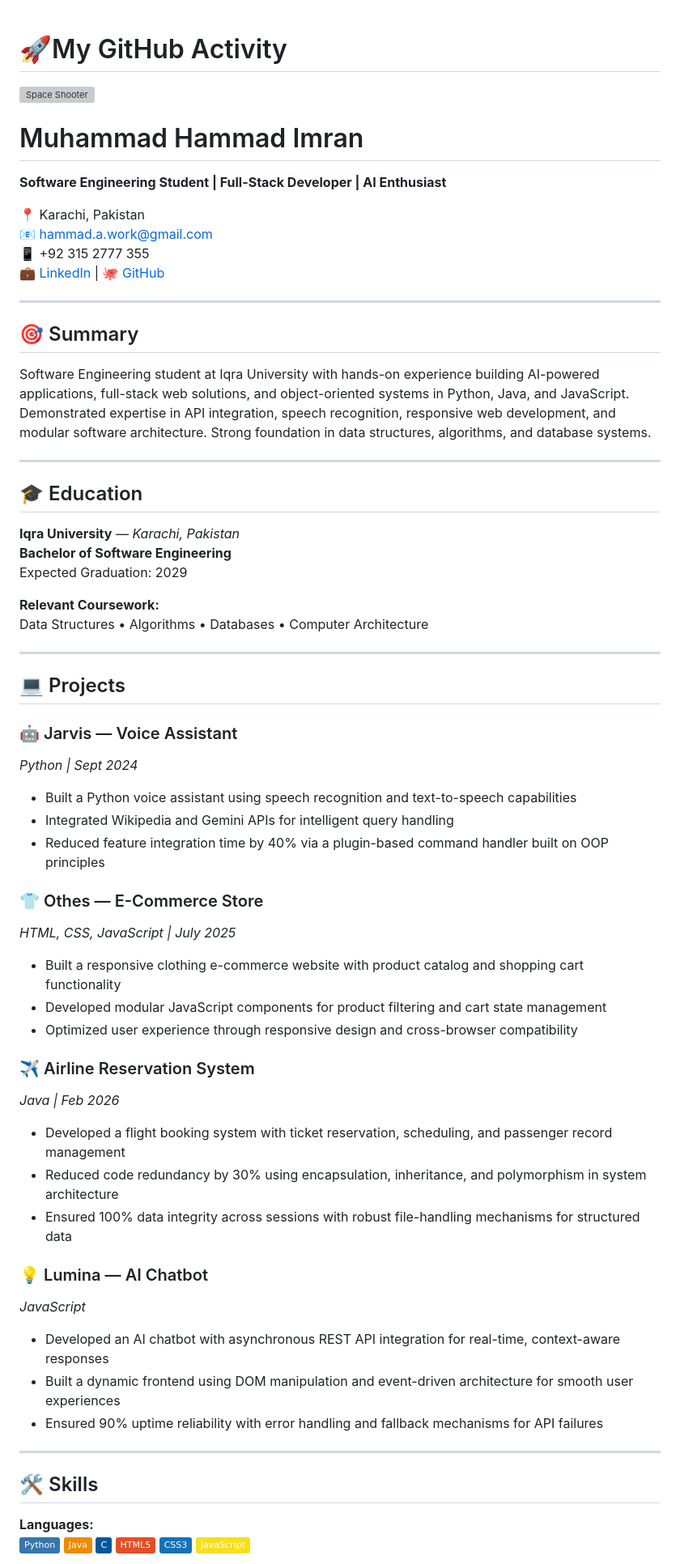
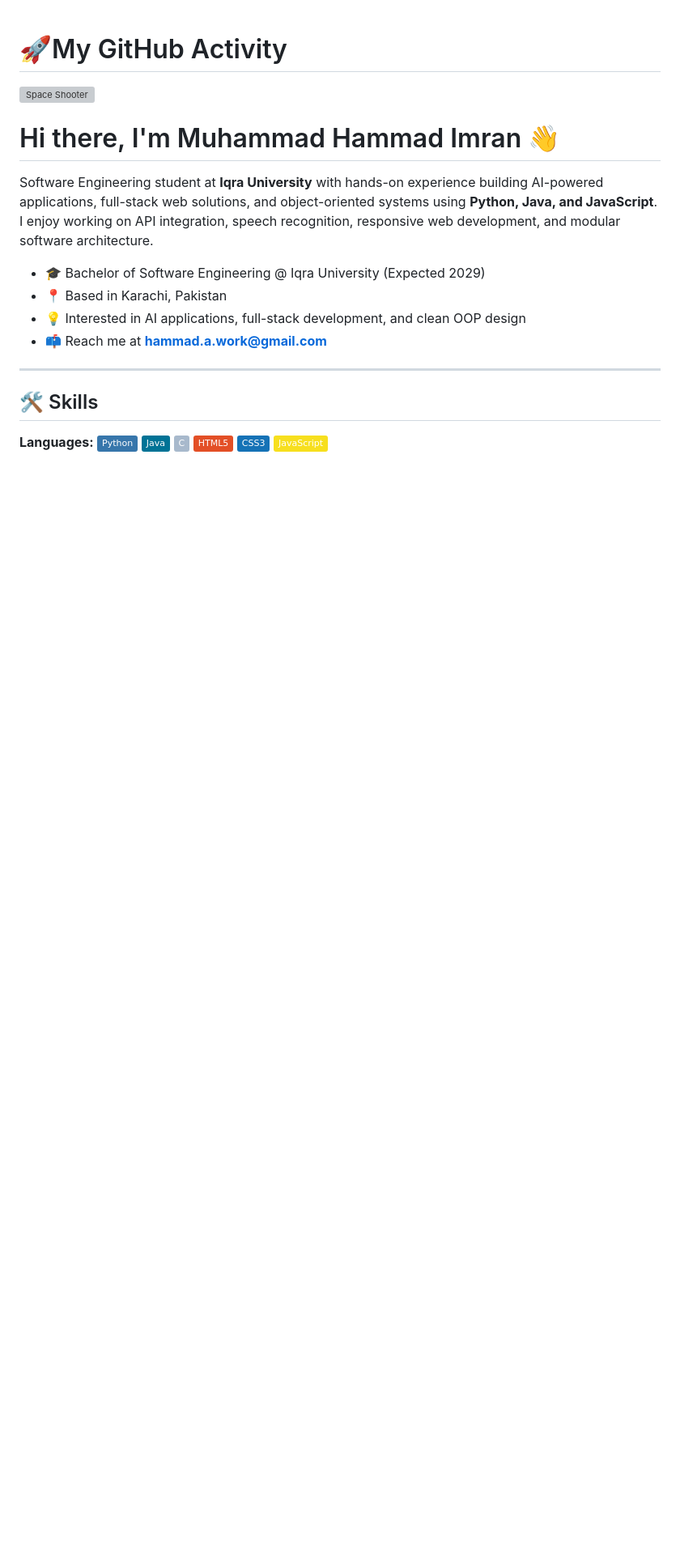
Before and after one commit to Salvador9111/Salvador9111, a Markdown page: README.md, the part around one of its changes. Shown at 81% size. Rendered like a GitHub page; badges without logos; blank space fills up the shorter version; grey boxes are pictures that could not be loaded.

Commit message:
Revise README.md for clarity and updated info
Updated personal introduction, skills, projects, and certifications sections in README.md.

```diff
--- a/README.md
+++ b/README.md
@@ -117,69 +117,19 @@
 
 
 
-# Muhammad Hammad Imran
 
-**Software Engineering Student | Full-Stack Developer | AI Enthusiast**
+# Hi there, I'm Muhammad Hammad Imran 👋
 
-📍 Karachi, Pakistan
-📧 hammad.a.work@gmail.com
-📱 +92 315 2777 355
-💼 [LinkedIn](your-linkedin-url) | 🐙 [GitHub](your-github-url)
+Software Engineering student at **Iqra University** with hands-on experience building AI-powered applications, full-stack web solutions, and object-oriented systems using **Python, Java, and JavaScript**. I enjoy working on API integration, speech recognition, responsive web development, and modular software architecture.
 
----
-
-## 🎯 Summary
-
-Software Engineering student at Iqra University with hands-on experience building AI-powered applications, full-stack web solutions, and object-oriented systems in Python, Java, and JavaScript. Demonstrated expertise in API integration, speech recognition, responsive web development, and modular software architecture. Strong foundation in data structures, algorithms, and database systems.
-
----
-
-## 🎓 Education
-
-**Iqra University** — *Karachi, Pakistan*
-**Bachelor of Software Engineering**
-Expected Graduation: 2029
-
-**Relevant Coursework:**
-Data Structures • Algorithms • Databases • Computer Architecture
-
----
-
-## 💻 Projects
-
-### 🤖 Jarvis — Voice Assistant
-*Python | Sept 2024*
-- Built a Python voice assistant using speech recognition and text-to-speech capabilities
-- Integrated Wikipedia and Gemini APIs for intelligent query handling
-- Reduced feature integration time by 40% via a plugin-based command handler built on OOP principles
-
-### 👕 Othes — E-Commerce Store
-*HTML, CSS, JavaScript | July 2025*
-- Built a responsive clothing e-commerce website with product catalog and shopping cart functionality
-- Developed modular JavaScript components for product filtering and cart state management
-- Optimized user experience through responsive design and cross-browser compatibility
-
-### ✈️ Airline Reservation System
-*Java | Feb 2026*
-- Developed a flight booking system with ticket reservation, scheduling, and passenger record management
-- Reduced code redundancy by 30% using encapsulation, inheritance, and polymorphism in system architecture
-- Ensured 100% data integrity across sessions with robust file-handling mechanisms for structured data
-
-### 💡 Lumina — AI Chatbot
-*JavaScript*
-- Developed an AI chatbot with asynchronous REST API integration for real-time, context-aware responses
-- Built a dynamic frontend using DOM manipulation and event-driven architecture for smooth user experiences
-- Ensured 90% uptime reliability with error handling and fallback mechanisms for API failures
+- 🎓 Bachelor of Software Engineering @ Iqra University (Expected 2029)
+- 📍 Based in Karachi, Pakistan
+- 💡 Interested in AI applications, full-stack development, and clean OOP design
+- 📫 Reach me at **hammad.a.work@gmail.com**
 
 ---
 
 ## 🛠️ Skills
 
-**Languages:**
-![Python](https://img.shields.io/badge/Python-3776AB?style=flat&logo=python&logoColor=white)
-![Java](https://img.shields.io/badge/Java-ED8B00?style=flat&logo=openjdk&logoColor=white)
-![C](https://img.shields.io/badge/C-00599C?style=flat&logo=c&logoColor=white)
-![HTML5](https://img.shields.io/badge/HTML5-E34F26?style=flat&logo=html5&logoColor=white)
-![CSS3](https://img.shields.io/badge/CSS3-1572B6?style=flat&logo=css3&logoColor=white)
-![JavaScript](https://img.shields.io/badge/JavaScript-F7DF1E?style=flat&logo=javascript&logoColor=black)
+**Languages:** ![Python](https://img.shields.io/badge/-Python-3776AB?logo=python&logoColor=white) ![Java](https://img.shields.io/badge/-Java-007396?logo=java&logoColor=white) ![C](https://img.shields.io/badge/-C-A8B9CC?logo=c&logoColor=white) ![HTML5](https://img.shields.io/badge/-HTML5-E34F26?logo=html5&logoColor=white) ![CSS3](https://img.shields.io/badge/-CSS3-1572B6?logo=css3&logoColor=white) ![JavaScript](https://img.shields.io/badge/-JavaScript-F7DF1E?logo=javascript&logoColor=black)
 
```
Also changed, not shown: other parts of README.md (+49 -18 lines).
